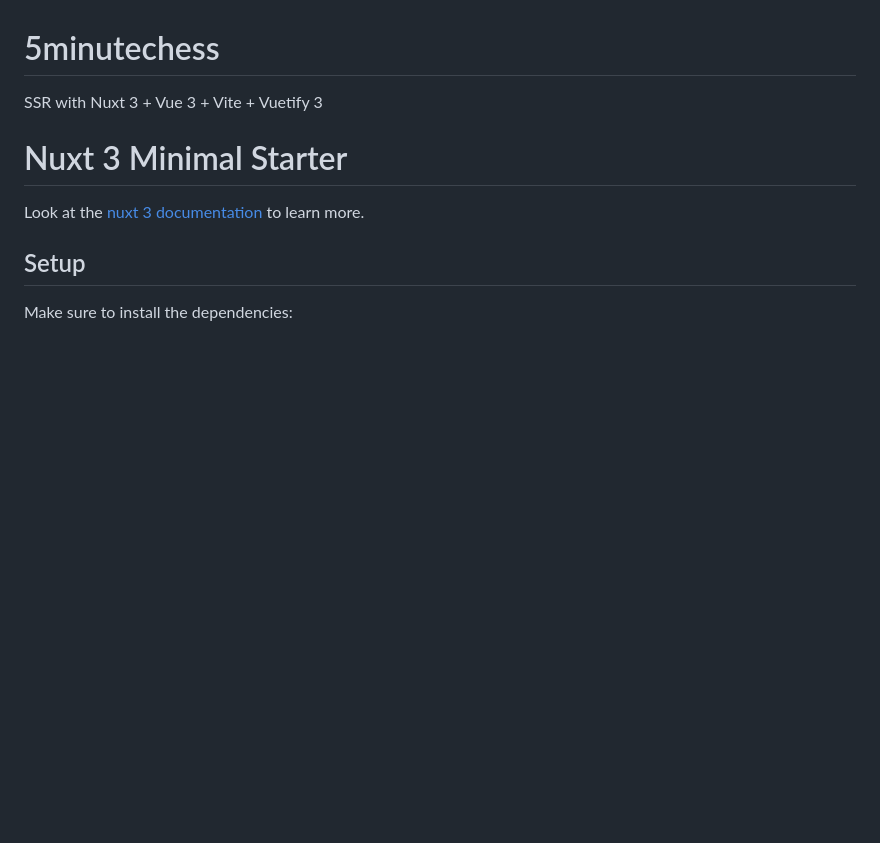
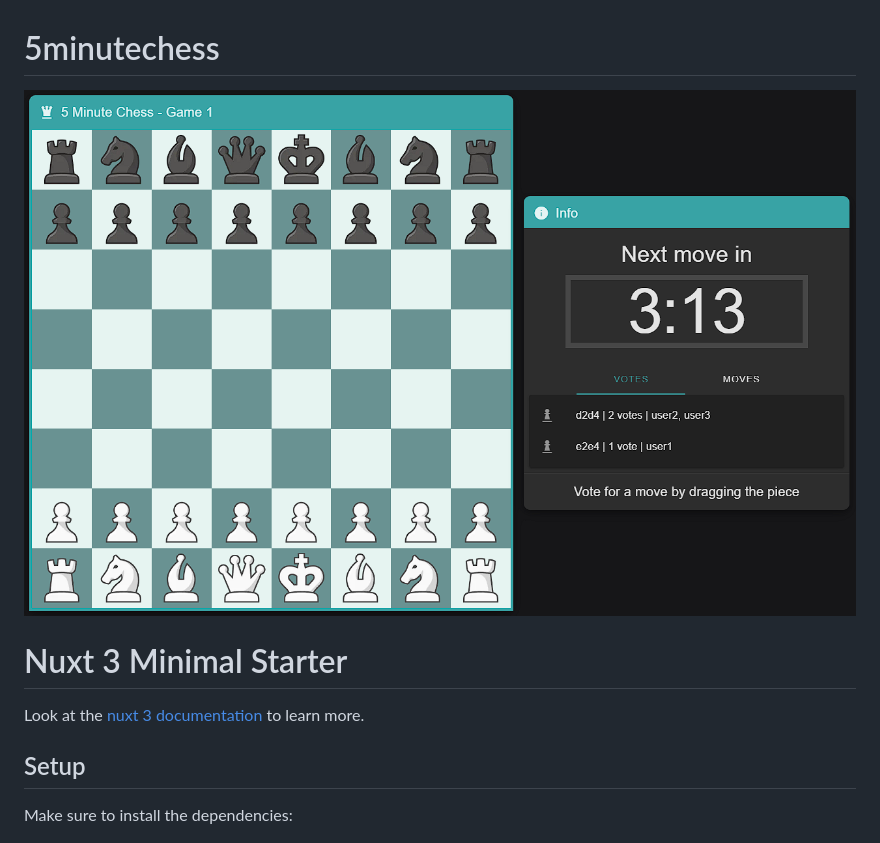
Before and after one commit to thieleju/5minutechess, a Markdown page: README.md, the part around the change. Rendered like a GitHub page; pictures changed too: preview.png (added); blank space fills up the shorter version.

Commit message:
Added preview to readme

```diff
--- a/README.md
+++ b/README.md
@@ -1,6 +1,6 @@
 # 5minutechess
 
-SSR with Nuxt 3 + Vue 3 + Vite + Vuetify 3
+![Preview Image](./preview.png)
 
 # Nuxt 3 Minimal Starter
 
```
